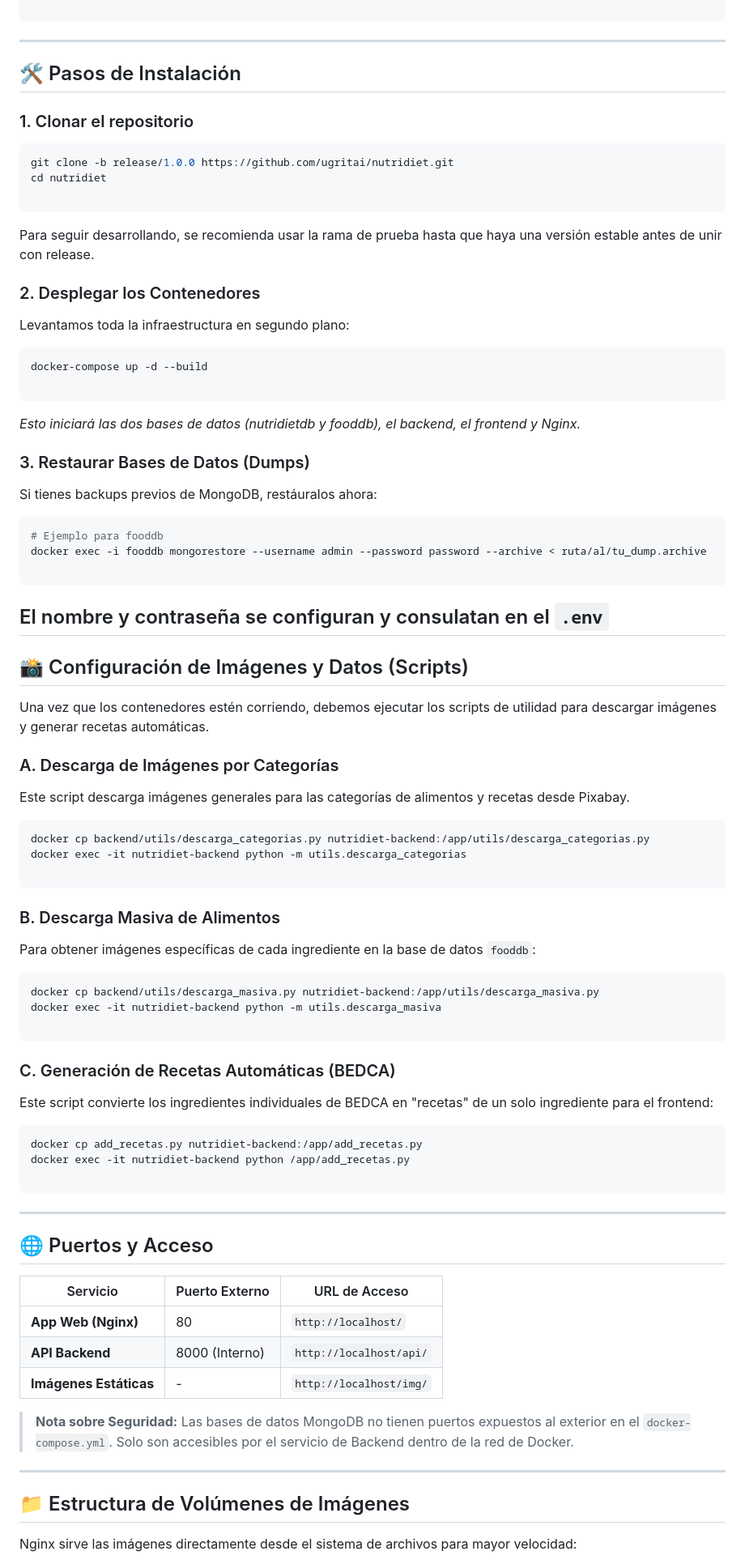
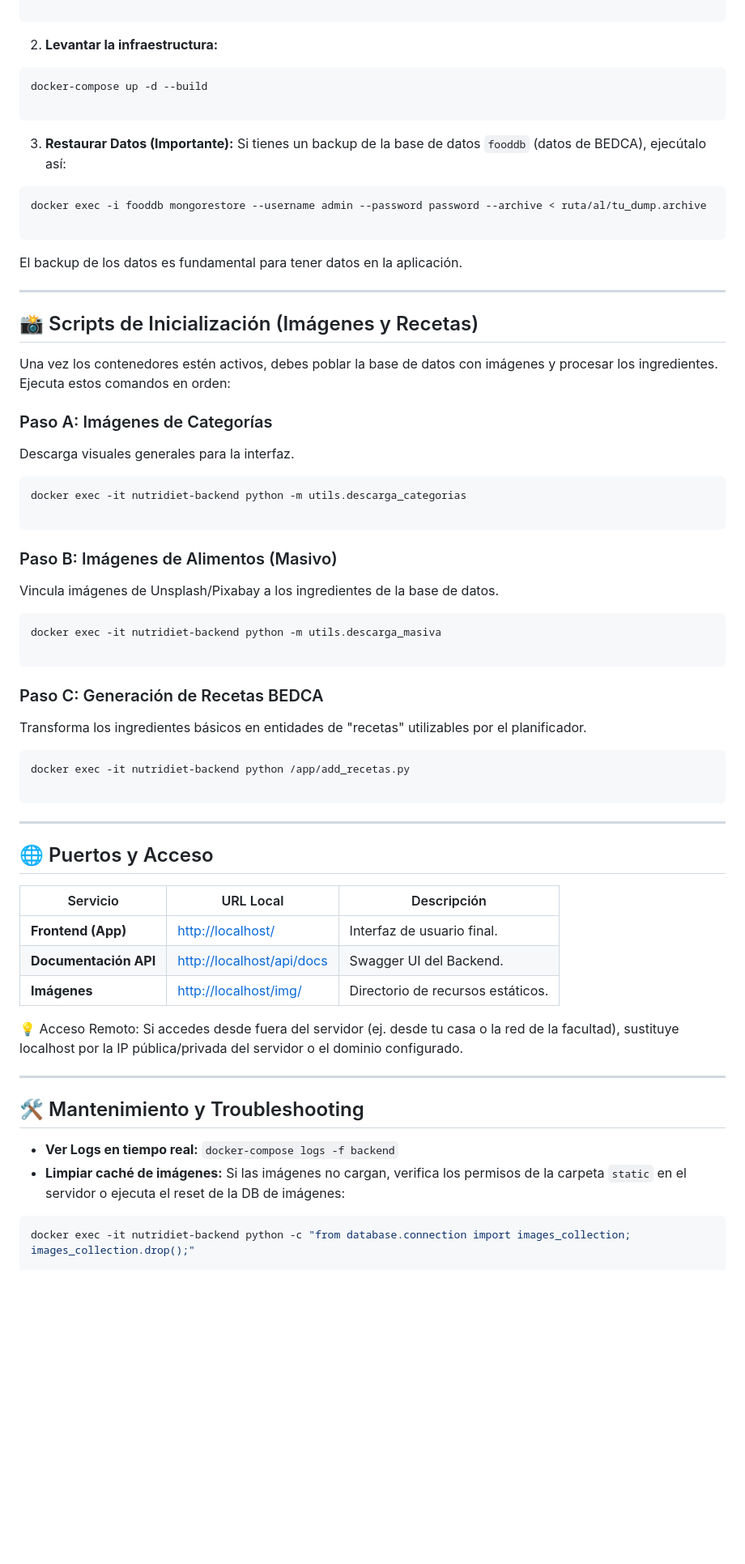
Before and after one commit to ugritai/nutridiet, a Markdown page: README.md, the part around one of its changes. Shown at 81% size. Rendered like a GitHub page; blank space fills up the shorter version.

````diff
--- a/README.md
+++ b/README.md
@@ -76,73 +57,51 @@ MONGO_APP_PASS=<user-pass>
 ```
 
 
-
----
-
-## 🛠️ Pasos de Instalación
-
-### 1. Clonar el repositorio
-
-```bash
-git clone -b release/1.0.0 https://github.com/ugritai/nutridiet.git
-cd nutridiet
-
-```
-Para seguir desarrollando, se recomienda usar la rama de prueba hasta que haya una versión estable antes de unir con release.
-
-### 2. Desplegar los Contenedores
-
-Levantamos toda la infraestructura en segundo plano:
-
+2. **Levantar la infraestructura:**
 ```bash
 docker-compose up -d --build
 
 ```
 
-*Esto iniciará las dos bases de datos (nutridietdb y fooddb), el backend, el frontend y Nginx.*
 
-### 3. Restaurar Bases de Datos (Dumps)
-
-Si tienes backups previos de MongoDB, restáuralos ahora:
-
+3. **Restaurar Datos (Importante):**
+Si tienes un backup de la base de datos `fooddb` (datos de BEDCA), ejecútalo así:
 ```bash
-# Ejemplo para fooddb
 docker exec -i fooddb mongorestore --username admin --password password --archive < ruta/al/tu_dump.archive
 
 ```
-El nombre y contraseña se configuran y consulatan en el `.env`
+El backup de los datos es fundamental para tener datos en la aplicación.
+
+
 ---
 
-## 📸 Configuración de Imágenes y Datos (Scripts)
+## 📸 Scripts de Inicialización (Imágenes y Recetas)
 
-Una vez que los contenedores estén corriendo, debemos ejecutar los scripts de utilidad para descargar imágenes y generar recetas automáticas.
+Una vez los contenedores estén activos, debes poblar la base de datos con imágenes y procesar los ingredientes. Ejecuta estos comandos en orden:
 
-### A. Descarga de Imágenes por Categorías
+### Paso A: Imágenes de Categorías
 
-Este script descarga imágenes generales para las categorías de alimentos y recetas desde Pixabay.
+Descarga visuales generales para la interfaz.
 
 ```bash
-docker cp backend/utils/descarga_categorias.py nutridiet-backend:/app/utils/descarga_categorias.py
 docker exec -it nutridiet-backend python -m utils.descarga_categorias
 
 ```
 
-### B. Descarga Masiva de Alimentos
+### Paso B: Imágenes de Alimentos (Masivo)
 
-Para obtener imágenes específicas de cada ingrediente en la base de datos `fooddb`:
+Vincula imágenes de Unsplash/Pixabay a los ingredientes de la base de datos.
 
 ```bash
-docker cp backend/utils/descarga_masiva.py nutridiet-backend:/app/utils/descarga_masiva.py
 docker exec -it nutridiet-backend python -m utils.descarga_masiva
 
 ```
 
-### C. Generación de Recetas Automáticas (BEDCA)
+### Paso C: Generación de Recetas BEDCA
 
-Este script convierte los ingredientes individuales de BEDCA en "recetas" de un solo ingrediente para el frontend:
+Transforma los ingredientes básicos en entidades de "recetas" utilizables por el planificador.
 
 ```bash
-docker cp add_recetas.py nutridiet-backend:/app/add_recetas.py
 docker exec -it nutridiet-backend python /app/add_recetas.py
 
 ```
@@ -151,17 +110,23 @@ docker exec -it nutridiet-backend python /app/add_recetas.py
 
 ## 🌐 Puertos y Acceso
 
-| Servicio | Puerto Externo | URL de Acceso |
+| Servicio | URL Local | Descripción |
 | --- | --- | --- |
-| **App Web (Nginx)** | 80 | `http://localhost/` |
-| **API Backend** | 8000 (Interno) | `http://localhost/api/` |
-| **Imágenes Estáticas** | - | `http://localhost/img/` |
+| **Frontend (App)** | [http://localhost/](https://www.google.com/search?q=http://localhost/) | Interfaz de usuario final. |
+| **Documentación API** | [http://localhost/api/docs](https://www.google.com/search?q=http://localhost/api/docs) | Swagger UI del Backend. |
+| **Imágenes** | [http://localhost/img/](https://www.google.com/search?q=http://localhost/img/) | Directorio de recursos estáticos. |
 
-> **Nota sobre Seguridad:** Las bases de datos MongoDB no tienen puertos expuestos al exterior en el `docker-compose.yml`. Solo son accesibles por el servicio de Backend dentro de la red de Docker.
+
+💡 Acceso Remoto: Si accedes desde fuera del servidor (ej. desde tu casa o la red de la facultad), sustituye localhost por la IP pública/privada del servidor o el dominio configurado.
 
 ---
 
-## 📁 Estructura de Volúmenes de Imágenes
+## 🛠️ Mantenimiento y Troubleshooting
 
-Nginx sirve las imágenes directamente desde el sistema de archivos para mayor velocidad:
+* **Ver Logs en tiempo real:**
+`docker-compose logs -f backend`
+* **Limpiar caché de imágenes:**
+Si las imágenes no cargan, verifica los permisos de la carpeta `static` en el servidor o ejecuta el reset de la DB de imágenes:
+```bash
+docker exec -it nutridiet-backend python -c "from database.connection import images_collection; images_collection.drop();"
 
````
Also changed, not shown: other parts of README.md (+48 -74 lines).
